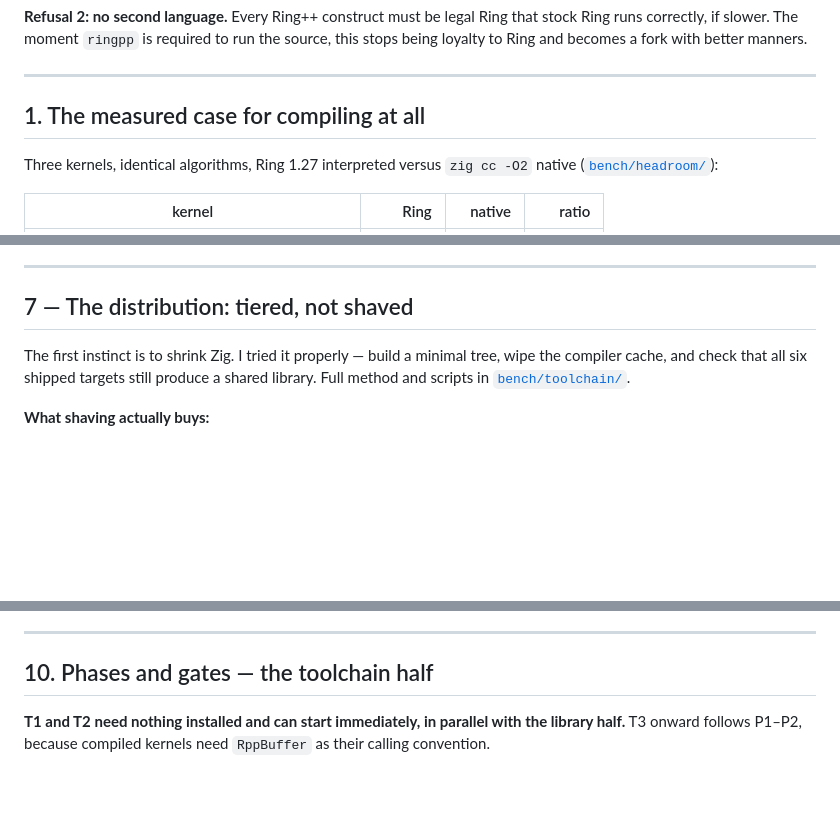
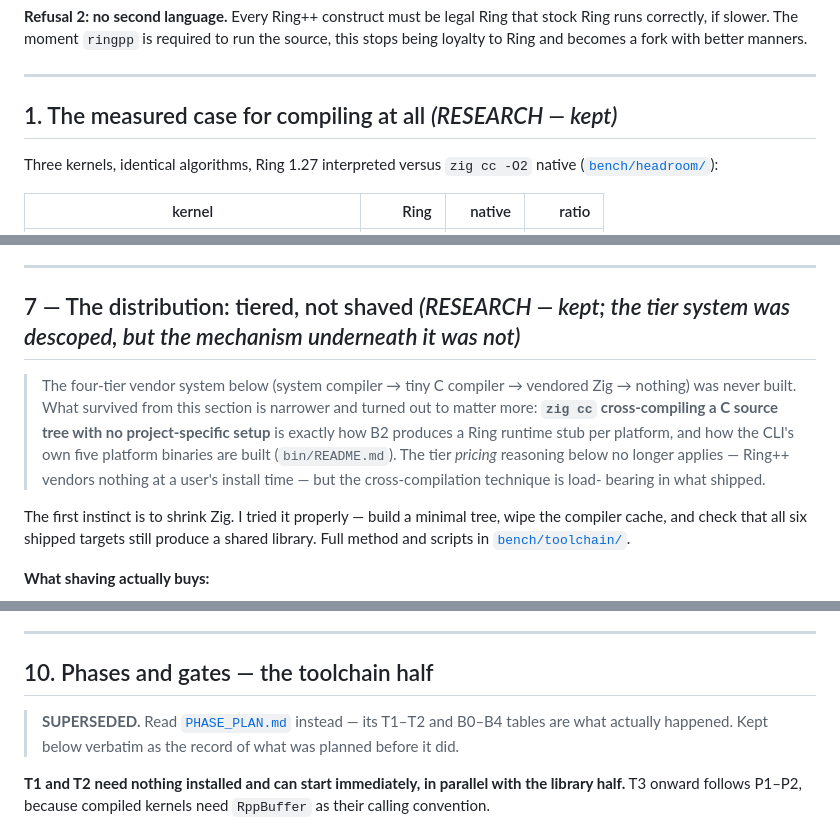
Before and after one commit to mayouni/ringpp, a Markdown page: docs/DESIGN_TOOLCHAIN.md, 3 parts joined by grey strips. Rendered like a GitHub page; blank space fills up the shorter version.

```diff
--- a/docs/DESIGN_TOOLCHAIN.md
+++ b/docs/DESIGN_TOOLCHAIN.md
@@ -85,7 +97,7 @@ a fork with better manners.
 
 ---
 
-## 1. The measured case for compiling at all
+## 1. The measured case for compiling at all *(RESEARCH — kept)*
 
 Three kernels, identical algorithms, Ring 1.27 interpreted versus
 `zig cc -O2` native
@@ -436,7 +461,17 @@ fails, and nothing is hidden.
 
 ---
 
-## 7 — The distribution: tiered, not shaved
+## 7 — The distribution: tiered, not shaved *(RESEARCH — kept; the tier system was descoped, but the mechanism underneath it was not)*
+
+> The four-tier vendor system below (system compiler → tiny C compiler →
+> vendored Zig → nothing) was never built. What survived from this
+> section is narrower and turned out to matter more: **`zig cc`
+> cross-compiling a C source tree with no project-specific setup** is
+> exactly how B2 produces a Ring runtime stub per platform, and how the
+> CLI's own five platform binaries are built (`bin/README.md`). The tier
+> *pricing* reasoning below no longer applies — Ring++ vendors nothing at
+> a user's install time — but the cross-compilation technique is load-
+> bearing in what shipped.
 
 The first instinct is to shrink Zig. I tried it properly — build a
 minimal tree, wipe the compiler cache, and check that all six shipped
@@ -721,6 +756,10 @@ call site.* Same tone as the Google Group drafts.
 ---
 
 ## 10. Phases and gates — the toolchain half
+
+> **SUPERSEDED.** Read [`PHASE_PLAN.md`](PHASE_PLAN.md) instead — its
+> T1–T2 and B0–B4 tables are what actually happened. Kept below verbatim
+> as the record of what was planned before it did.
 
 **T1 and T2 need nothing installed and can start immediately, in
 parallel with the library half.** T3 onward follows P1–P2, because
```
Also changed, not shown: other parts of docs/DESIGN_TOOLCHAIN.md (+36 -11 lines).
